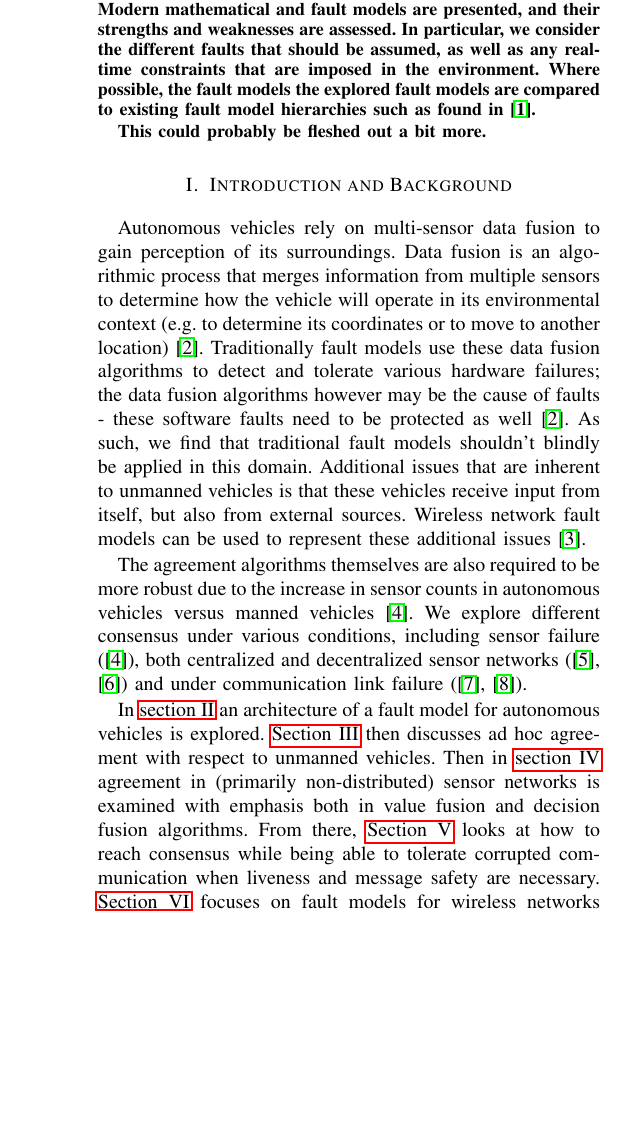
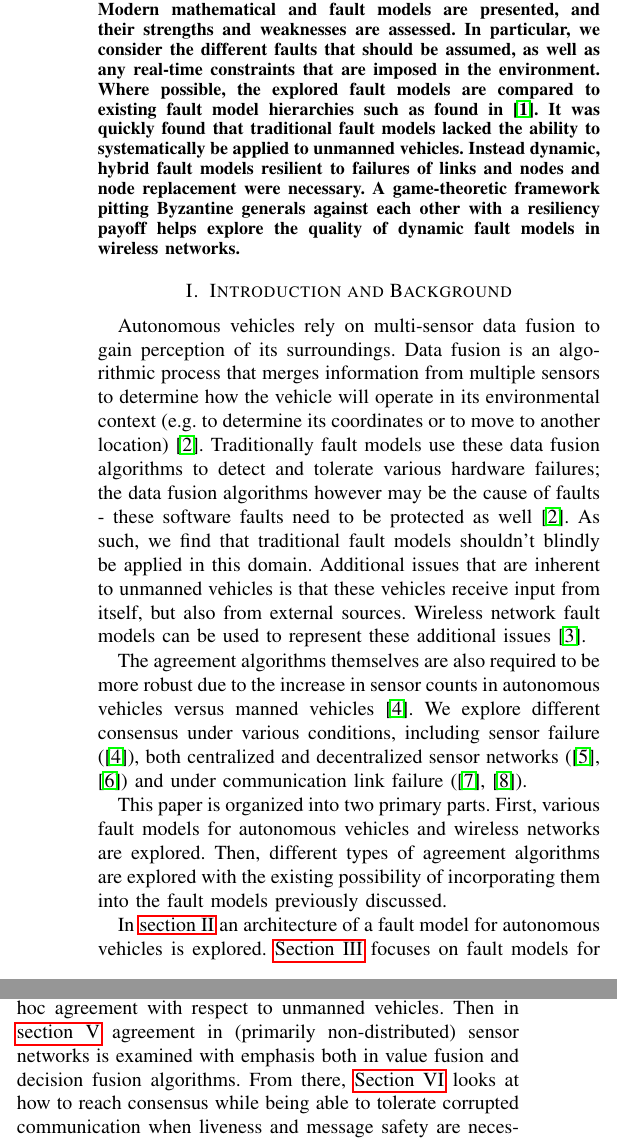
Before and after one commit to cawaltrip/survivable-systems, a LaTeX paper (CS548-TermPaper-BrownWaltripZook.tex): part of one column of page 1 of 5 before the commit and two parts of the columns of page 1 of 5 after it, the two joined at a grey line, cut so that both start at the same text, the shorter picture padded with empty space. Compiled offline with pdfLaTeX.

Commit message:
Added more information to the abstract and introduction.  Moved the wireless network fault models section to just before the agreement algorithm sections to organize the paper first by fault models and then by agreement algorithms.

```diff
--- a/CS548-TermPaper-BrownWaltripZook.tex
+++ b/CS548-TermPaper-BrownWaltripZook.tex
@@ -53,9 +53,7 @@
 	\maketitle
 
 	\begin{abstract}% Summarize the outline of the problems and findings
-		This paper is a survey of recent research that addresses the problem of sensor failure in autonomous vehicles. Modern mathematical and fault models are presented, and their strengths and weaknesses are assessed. In particular, we consider the different faults that should be assumed, as well as any real-time constraints that are imposed in the environment.  Where possible, the fault models the explored fault models are compared to existing fault model hierarchies such as found in \cite{Azadmanesh2000}.
-
-		This could probably be fleshed out a bit more.
+		This paper is a survey of recent research that addresses the problem of sensor failure in autonomous vehicles. Modern mathematical and fault models are presented, and their strengths and weaknesses are assessed. In particular, we consider the different faults that should be assumed, as well as any real-time constraints that are imposed in the environment.  Where possible, the explored fault models are compared to existing fault model hierarchies such as found in \cite{Azadmanesh2000}.  It was quickly found that traditional fault models lacked the ability to systematically be applied to unmanned vehicles.  Instead dynamic, hybrid fault models resilient to failures of links and nodes and node replacement were necessary.  A game-theoretic framework pitting Byzantine generals against each other with a resiliency payoff helps explore the quality of dynamic fault models in wireless networks.
 	\end{abstract}
 
 \section{Introduction and Background}\label{sec:introduction}
@@ -63,7 +61,10 @@ Autonomous vehicles rely on multi-sensor data fusion to gain perception of its s
 
 The agreement algorithms themselves are also required to be more robust due to the increase in sensor counts in autonomous vehicles versus manned vehicles \cite{Ren2001}.  We explore different consensus under various conditions, including sensor failure (\cite{Ren2001}), both centralized and decentralized sensor networks (\cite{Clouqueur2004,Biely2007}) and under communication link failure (\cite{Biely2011,Milosevic2014}).
 
-In \cref{sec:ftmodel-autonomous} an architecture of a fault model for autonomous vehicles is explored.  \Cref{sec:adhoc-agreement} then discusses ad hoc agreement with respect to unmanned vehicles.  Then in \cref{sec:sensornet-agreement} agreement in (primarily non-distributed) sensor networks is examined with emphasis both in value fusion and decision fusion algorithms.  From there, \Cref{sec:toleratingfaults} looks at how to reach consensus while being able to tolerate corrupted communication when liveness and message safety are necessary.  \Cref{sec:wireless-faultmodels} focuses on fault models for wireless networks and specifically focuses on an asynchronous algorithm called ``Turquois'' for reaching consensus in the presence of Byzantine faults.  Finally, \cref{sec:conclusions} contains conclusions and a summary of the different analyses made in this paper.
+
+This paper is organized into two primary parts.  First, various fault models for autonomous vehicles and wireless networks are explored.  Then, different types of agreement algorithms are explored with the existing possibility of incorporating them into the fault models previously discussed.
+
+In \cref{sec:ftmodel-autonomous} an architecture of a fault model for autonomous vehicles is explored.  \Cref{sec:wireless-faultmodels} focuses on fault models for wireless networks and specifically focuses on an asynchronous algorithm called ``Turquois'' for reaching consensus in the presence of Byzantine faults.  \Cref{sec:adhoc-agreement} then discusses ad hoc agreement with respect to unmanned vehicles.  Then in \cref{sec:sensornet-agreement} agreement in (primarily non-distributed) sensor networks is examined with emphasis both in value fusion and decision fusion algorithms.  From there, \Cref{sec:toleratingfaults} looks at how to reach consensus while being able to tolerate corrupted communication when liveness and message safety are necessary.  Finally, \cref{sec:conclusions} contains conclusions and a summary of the different analyses made in this paper.
 
 \section{A Fault Tolerant Model for Autonomous Vehicles}\label{sec:ftmodel-autonomous} %jz
 
```
Also changed, not shown: CS548-TermPaper-BrownWaltripZook.tex (23 more changed lines).
